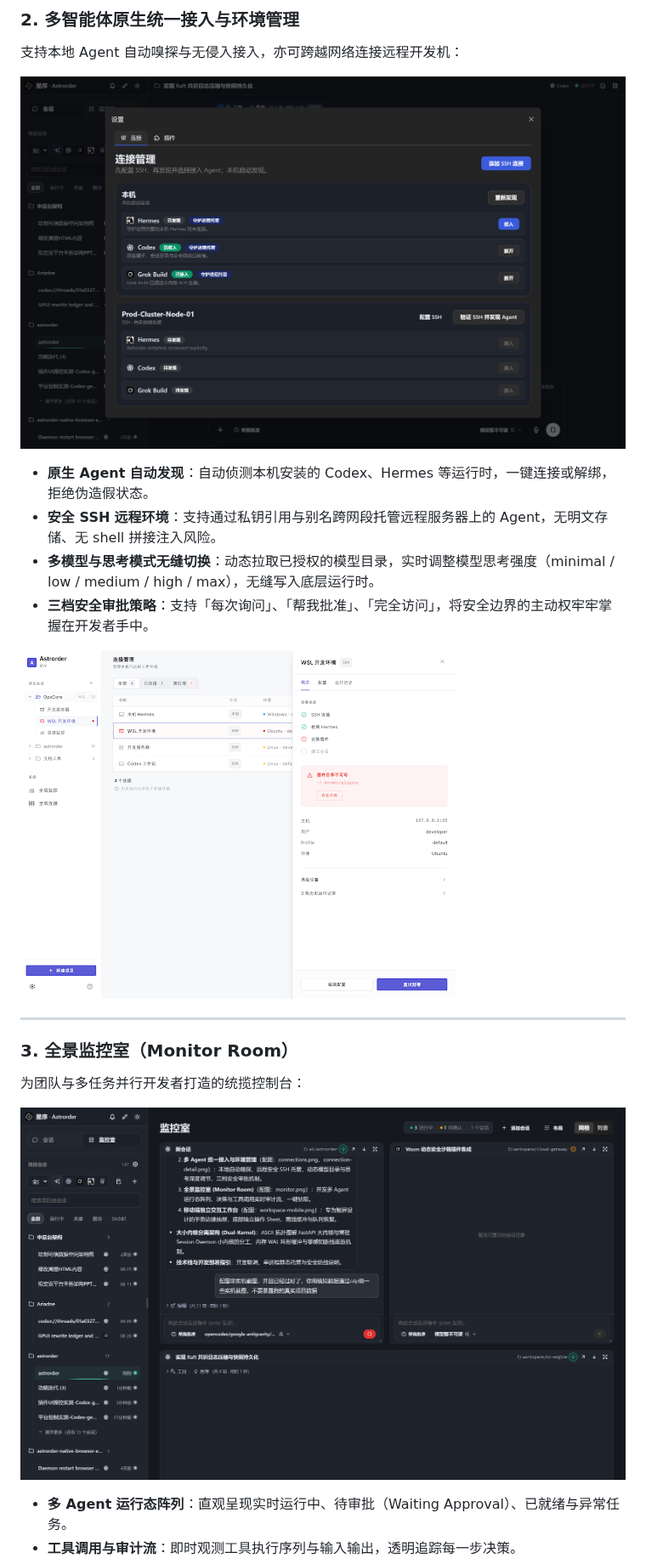
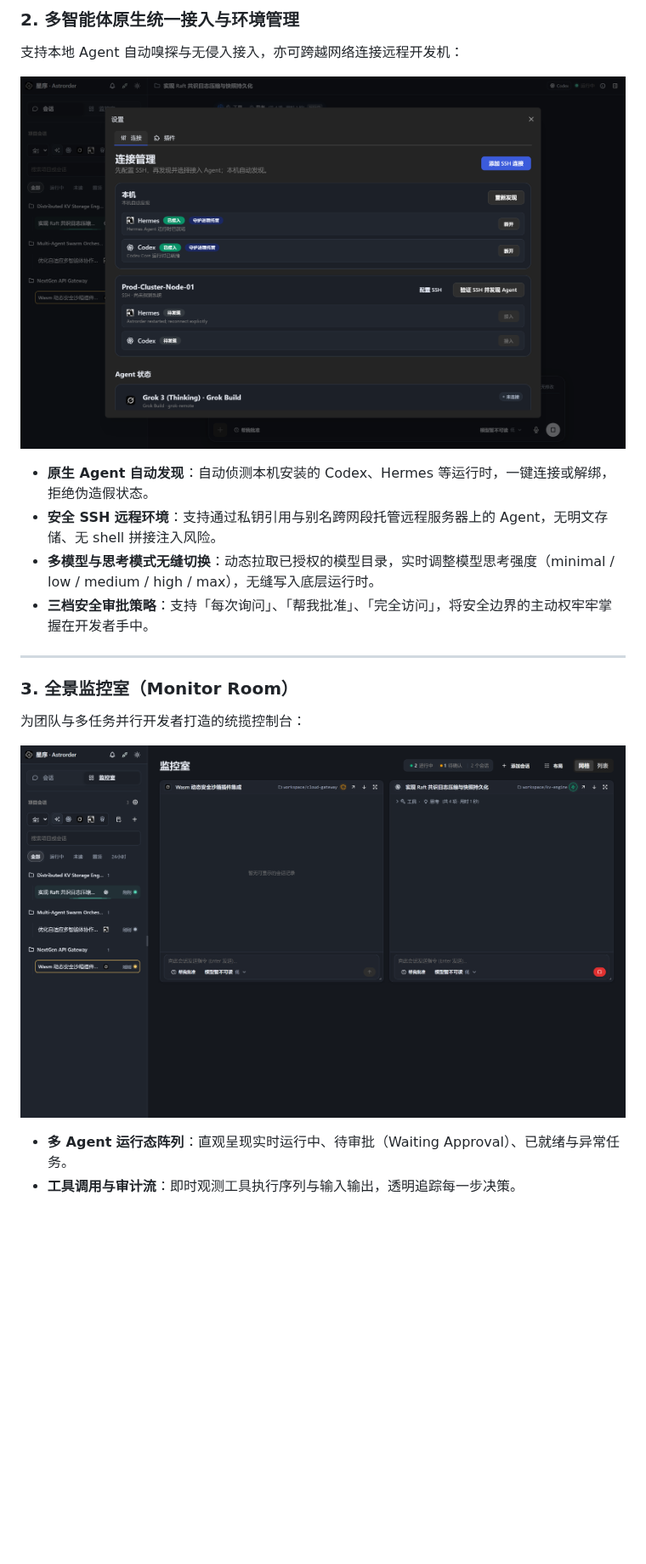
Before and after one commit to glwlg/astrorder, a Markdown page: README.md, the part around the change. Shown at 85% size. Drawn GitHub-style; pictures changed too: docs/assets/connection-detail.png (deleted), docs/assets/connections.png, docs/assets/monitor.png; blank space fills up the shorter version.

Commit message:
fix: replace screenshots with strictly isolated mock project showcase to prevent sensitive data leak

```diff
--- a/README.md
+++ b/README.md
@@ -52,8 +52,6 @@
 - **安全 SSH 远程环境**：支持通过私钥引用与别名跨网段托管远程服务器上的 Agent，无明文存储、无 shell 拼接注入风险。
 - **多模型与思考模式无缝切换**：动态拉取已授权的模型目录，实时调整模型思考强度（minimal / low / medium / high / max），无缝写入底层运行时。
 - **三档安全审批策略**：支持「每次询问」、「帮我批准」、「完全访问」，将安全边界的主动权牢牢掌握在开发者手中。
-
-![连接与环境详情](docs/assets/connection-detail.png)
 
 ---
 
```
Also changed, not shown: docs/assets/workspace-desktop.png, docs/assets/workspace-mobile.png.
